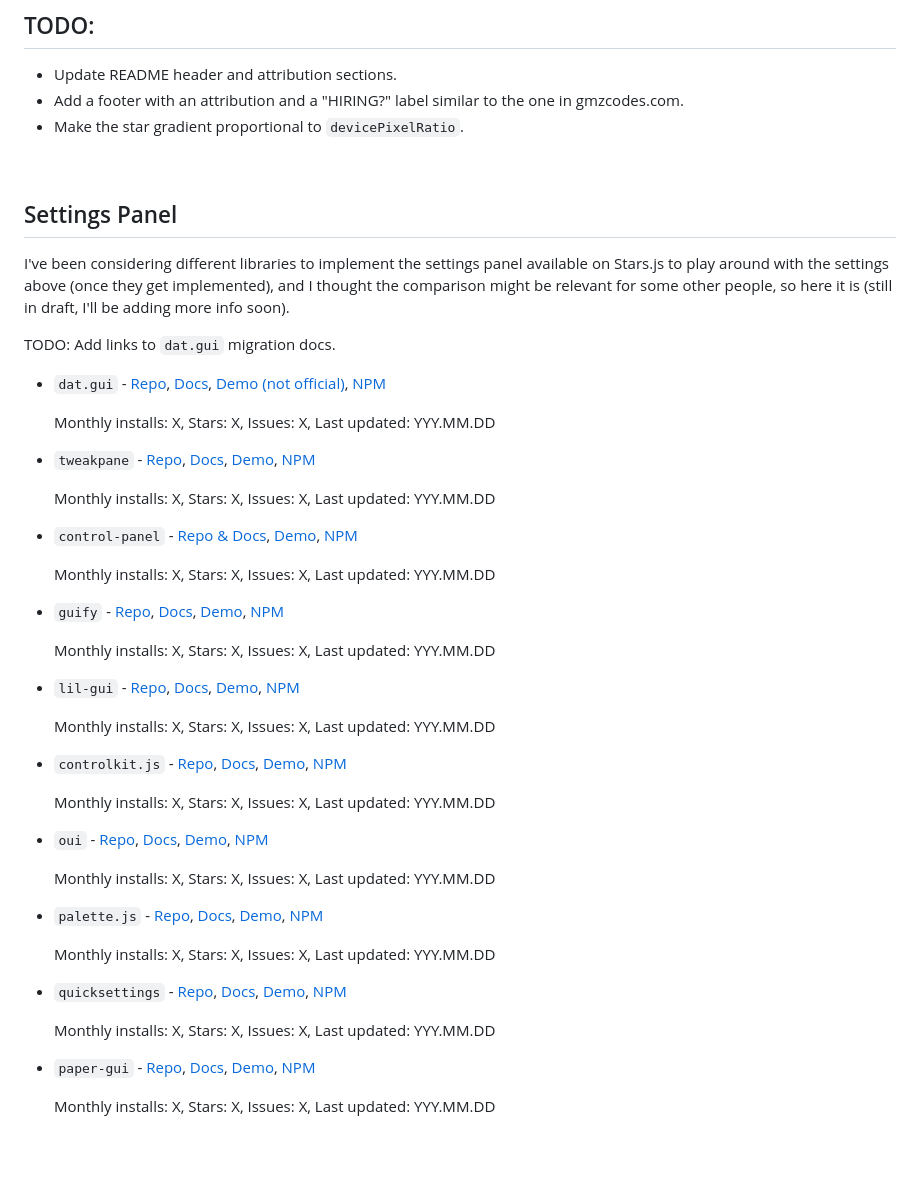
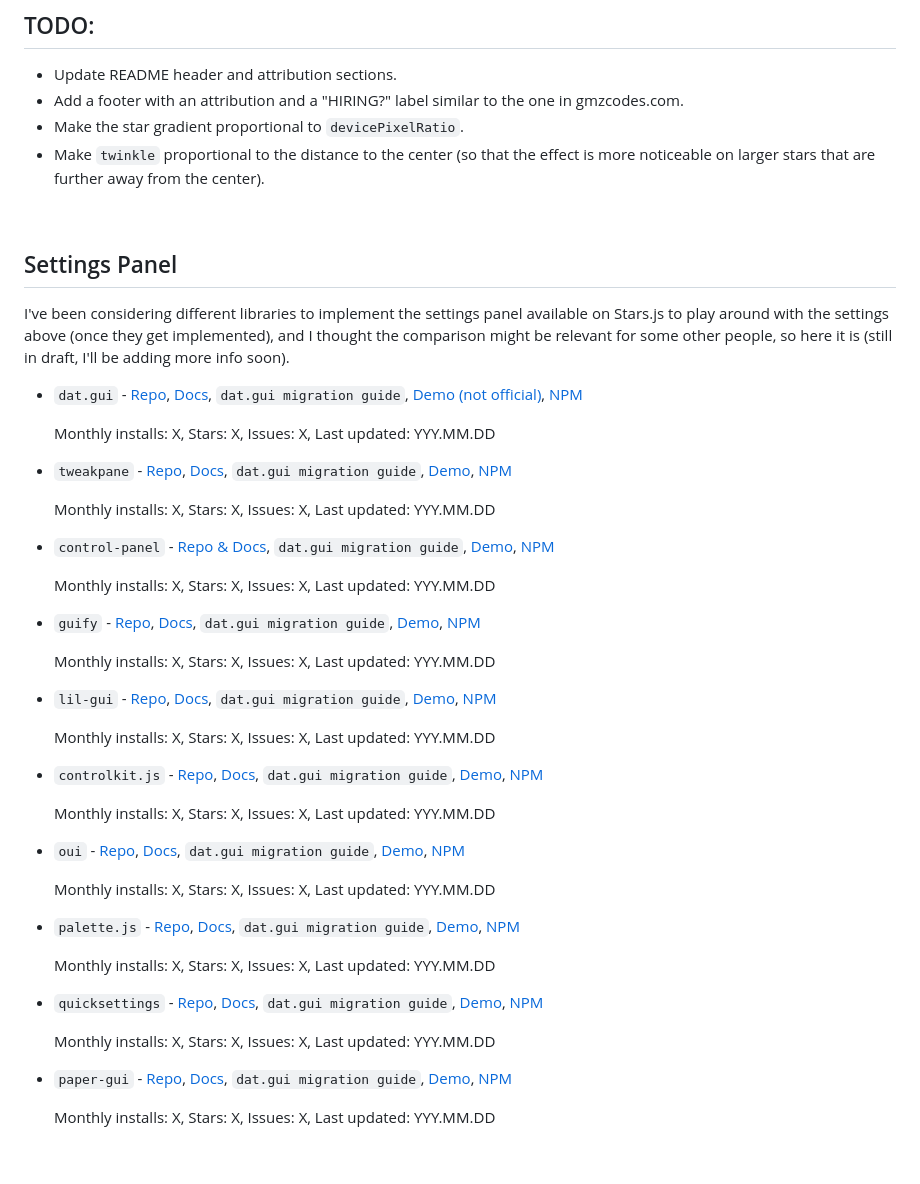
Before and after one commit to Danziger/starsjs, a Markdown page: README.md, the part around the change. Rendered like a GitHub page.

```diff
--- a/README.md
+++ b/README.md
@@ -49,6 +49,7 @@
 - Update README header and attribution sections.
 - Add a footer with an attribution and a "HIRING?" label similar to the one in gmzcodes.com.
 - Make the star gradient proportional to `devicePixelRatio`.
+- Make `twinkle` proportional to the distance to the center (so that the effect is more noticeable on larger stars that are further away from the center).
 
 <br />
 
@@ -57,45 +58,43 @@
 
 I've been considering different libraries to implement the settings panel available on Stars.js to play around with the settings above (once they get implemented), and I thought the comparison might be relevant for some other people, so here it is (still in draft, I'll be adding more info soon).
 
-TODO: Add links to `dat.gui` migration docs.
-
-- `dat.gui` - [Repo](https://github.com/dataarts/dat.gui), [Docs](https://github.com/dataarts/dat.gui/blob/master/API.md), [Demo (not official)](https://sbcode.net/threejs/dat-gui/), [NPM](https://www.npmjs.com/package/dat.gui)
+- `dat.gui` - [Repo](https://github.com/dataarts/dat.gui), [Docs](https://github.com/dataarts/dat.gui/blob/master/API.md), `dat.gui migration guide`, [Demo (not official)](https://sbcode.net/threejs/dat-gui/), [NPM](https://www.npmjs.com/package/dat.gui)
 
   Monthly installs: X, Stars: X, Issues: X, Last updated: YYY.MM.DD
 
-- `tweakpane` - [Repo](https://github.com/cocopon/tweakpane), [Docs](https://tweakpane.github.io/docs/), [Demo](), [NPM]()
+- `tweakpane` - [Repo](https://github.com/cocopon/tweakpane), [Docs](https://tweakpane.github.io/docs/), `dat.gui migration guide`, [Demo](), [NPM]()
 
   Monthly installs: X, Stars: X, Issues: X, Last updated: YYY.MM.DD
 
-- `control-panel` - [Repo & Docs](https://github.com/freeman-lab/control-panel?tab=readme-ov-file), [Demo](https://control-panel.surge.sh/), [NPM]()
+- `control-panel` - [Repo & Docs](https://github.com/freeman-lab/control-panel?tab=readme-ov-file), `dat.gui migration guide`, [Demo](https://control-panel.surge.sh/), [NPM]()
 
   Monthly installs: X, Stars: X, Issues: X, Last updated: YYY.MM.DD
 
-- `guify` - [Repo](https://github.com/colejd/guify), [Docs](), [Demo](), [NPM]()
+- `guify` - [Repo](https://github.com/colejd/guify), [Docs](), `dat.gui migration guide`, [Demo](), [NPM]()
 
   Monthly installs: X, Stars: X, Issues: X, Last updated: YYY.MM.DD
 
-- `lil-gui` - [Repo](https://github.com/georgealways/lil-gui), [Docs](https://lil-gui.georgealways.com/), [Demo](https://lil-gui.georgealways.com/examples/basic/), [NPM]()
+- `lil-gui` - [Repo](https://github.com/georgealways/lil-gui), [Docs](https://lil-gui.georgealways.com/), `dat.gui migration guide`, [Demo](https://lil-gui.georgealways.com/examples/basic/), [NPM]()
 
   Monthly installs: X, Stars: X, Issues: X, Last updated: YYY.MM.DD
 
-- `controlkit.js` - [Repo](https://github.com/automat/controlkit.js), [Docs](), [Demo](), [NPM]()
+- `controlkit.js` - [Repo](https://github.com/automat/controlkit.js), [Docs](), `dat.gui migration guide`, [Demo](), [NPM]()
 
   Monthly installs: X, Stars: X, Issues: X, Last updated: YYY.MM.DD
 
-- `oui` - [Repo](https://github.com/wearekuva/oui), [Docs](), [Demo](), [NPM]()
+- `oui` - [Repo](https://github.com/wearekuva/oui), [Docs](), `dat.gui migration guide`, [Demo](), [NPM]()
 
   Monthly installs: X, Stars: X, Issues: X, Last updated: YYY.MM.DD
 
-- `palette.js` - [Repo](https://github.com/lehni/palette.js), [Docs](), [Demo](), [NPM]()
+- `palette.js` - [Repo](https://github.com/lehni/palette.js), [Docs](), `dat.gui migration guide`, [Demo](), [NPM]()
 
   Monthly installs: X, Stars: X, Issues: X, Last updated: YYY.MM.DD
 
-- `quicksettings` - [Repo](https://github.com/bit101/quicksettings), [Docs](), [Demo](), [NPM]()
+- `quicksettings` - [Repo](https://github.com/bit101/quicksettings), [Docs](), `dat.gui migration guide`, [Demo](), [NPM]()
 
   Monthly installs: X, Stars: X, Issues: X, Last updated: YYY.MM.DD
 
-- `paper-gui` - [Repo](https://github.com/google/paper-gui), [Docs](), [Demo](), [NPM]()
+- `paper-gui` - [Repo](https://github.com/google/paper-gui), [Docs](), `dat.gui migration guide`, [Demo](), [NPM]()
 
   Monthly installs: X, Stars: X, Issues: X, Last updated: YYY.MM.DD
 
```
